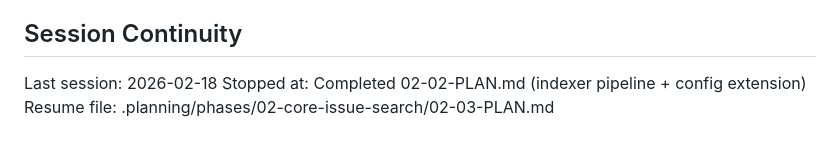
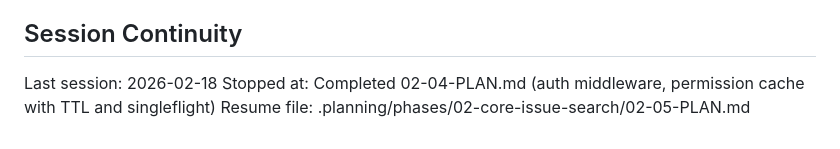
Before and after one commit to dkd-dobberkau/redmine-semantic-search, a Markdown page: .planning/STATE.md, the part around the change. Rendered like a GitHub page.

Commit message:
docs(02-04): complete auth middleware and permission cache plan
- Add 02-04-SUMMARY.md documenting PermissionCache and AuthMiddleware
- Update STATE.md: advance to plan 4/5, add 3 key decisions, update session continuity
- Update ROADMAP.md: 3/5 summaries in phase 02

```diff
--- a/.planning/STATE.md
+++ b/.planning/STATE.md
@@ -84,5 +84,5 @@ None yet.
 ## Session Continuity
 
 Last session: 2026-02-18
-Stopped at: Completed 02-02-PLAN.md (indexer pipeline + config extension)
-Resume file: .planning/phases/02-core-issue-search/02-03-PLAN.md
+Stopped at: Completed 02-04-PLAN.md (auth middleware, permission cache with TTL and singleflight)
+Resume file: .planning/phases/02-core-issue-search/02-05-PLAN.md
```
Also changed, not shown: 1 other file.
